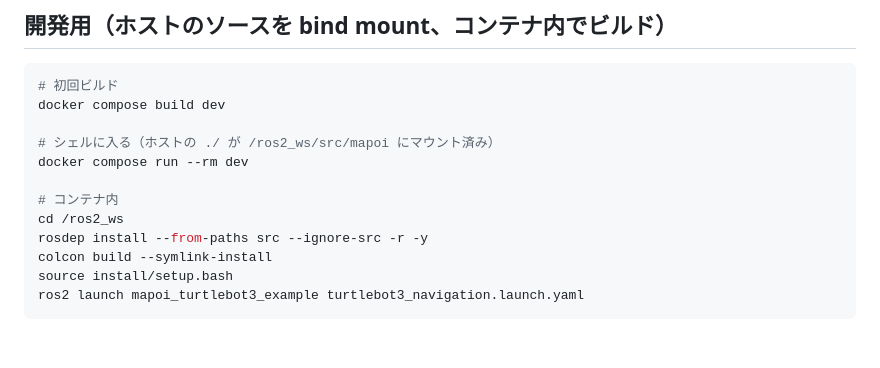
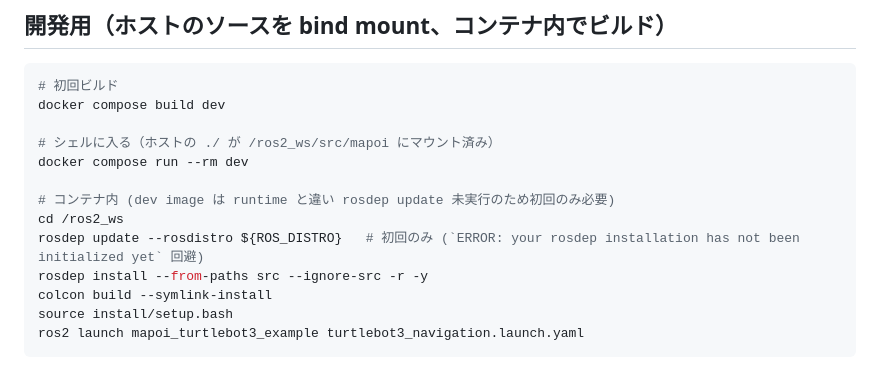
Before and after one commit to shimz-robotics/mapoi, a Markdown page: docs/docker.md, the part around the change. GitHub-like rendering; blank space fills up the shorter version.

Commit message:
docs(docker): dev profile に rosdep update を追記
docker compose run --rm dev で入った container は runtime stage と違い
Dockerfile 内で rosdep update が走っていないため (line 88 は runtime stage 限定)、
そのまま rosdep install すると以下のエラーで失敗する:

  ERROR: your rosdep installation has not been initialized yet.
  Please run: rosdep update

初回のみ rosdep update --rosdistro ${ROS_DISTRO} を実行するよう手順を追記。

Refs #230

```diff
--- a/docs/docker.md
+++ b/docs/docker.md
@@ -97,8 +97,9 @@ docker compose build dev
 # シェルに入る（ホストの ./ が /ros2_ws/src/mapoi にマウント済み）
 docker compose run --rm dev
 
-# コンテナ内
+# コンテナ内 (dev image は runtime と違い rosdep update 未実行のため初回のみ必要)
 cd /ros2_ws
+rosdep update --rosdistro ${ROS_DISTRO}   # 初回のみ (`ERROR: your rosdep installation has not been initialized yet` 回避)
 rosdep install --from-paths src --ignore-src -r -y
 colcon build --symlink-install
 source install/setup.bash
```
